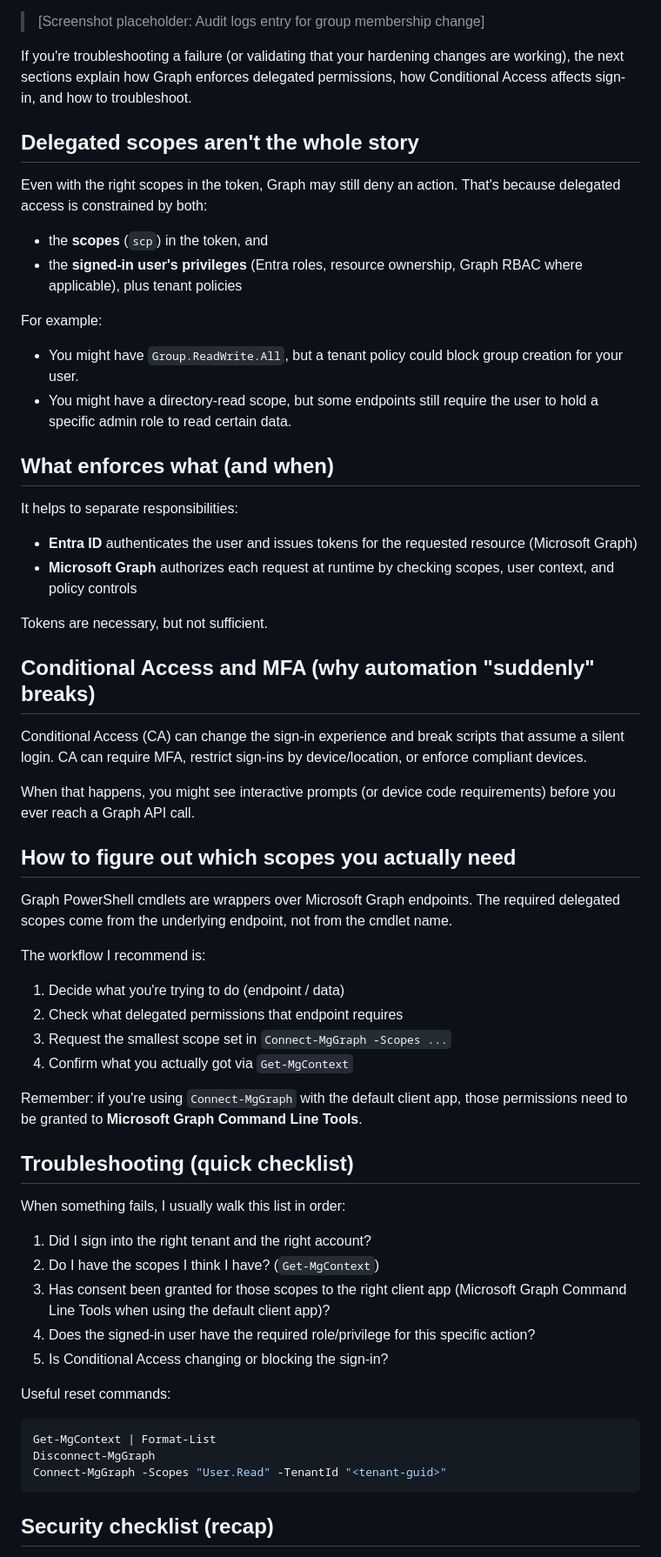
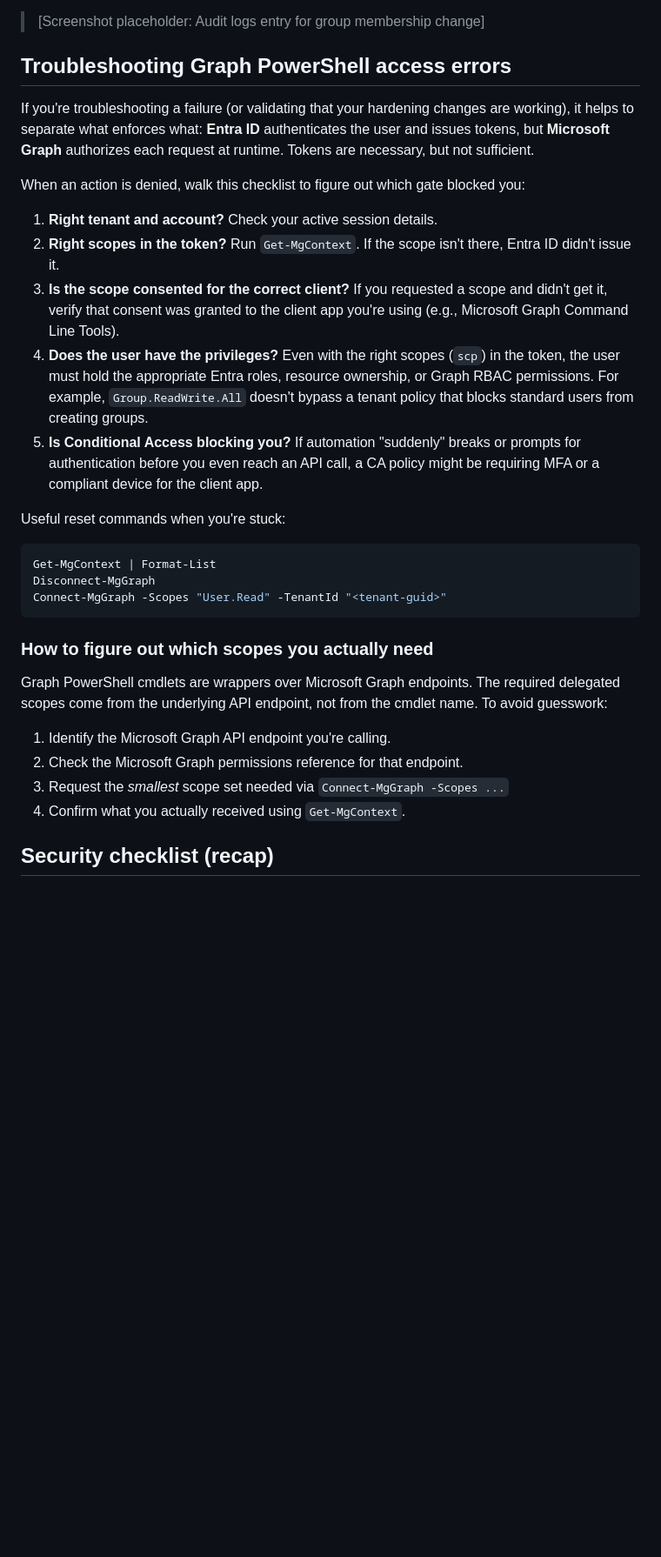
Before and after one commit to broberts23/vsCode, a Markdown page: project-graph-pim/blog.md, the part around one of its changes. Shown at 87% size. Drawn GitHub-style; blank space fills up the shorter version.

Commit message:
refactor: Revise blog.md to enhance clarity and structure; consolidate troubleshooting sections and improve guidance on using dedicated Graph PowerShell clients

````diff
--- a/project-graph-pim/blog.md
+++ b/project-graph-pim/blog.md
@@ -362,65 +337,34 @@ To find it:
 
 > [Screenshot placeholder: Audit logs entry for group membership change]
 
-If you're troubleshooting a failure (or validating that your hardening changes are working), the next sections explain how Graph enforces delegated permissions, how Conditional Access affects sign-in, and how to troubleshoot.
+## Troubleshooting Graph PowerShell access errors
 
-## Delegated scopes aren't the whole story
+If you're troubleshooting a failure (or validating that your hardening changes are working), it helps to separate what enforces what: **Entra ID** authenticates the user and issues tokens, but **Microsoft Graph** authorizes each request at runtime. Tokens are necessary, but not sufficient.
 
-Even with the right scopes in the token, Graph may still deny an action. That's because delegated access is constrained by both:
+When an action is denied, walk this checklist to figure out which gate blocked you:
 
-- the **scopes** (`scp`) in the token, and
-- the **signed-in user's privileges** (Entra roles, resource ownership, Graph RBAC where applicable), plus tenant policies
+1. **Right tenant and account?** Check your active session details.
+2. **Right scopes in the token?** Run `Get-MgContext`. If the scope isn't there, Entra ID didn't issue it.
+3. **Is the scope consented for the correct client?** If you requested a scope and didn't get it, verify that consent was granted to the client app you're using (e.g., Microsoft Graph Command Line Tools).
+4. **Does the user have the privileges?** Even with the right scopes (`scp`) in the token, the user must hold the appropriate Entra roles, resource ownership, or Graph RBAC permissions. For example, `Group.ReadWrite.All` doesn't bypass a tenant policy that blocks standard users from creating groups.
+5. **Is Conditional Access blocking you?** If automation "suddenly" breaks or prompts for authentication before you even reach an API call, a CA policy might be requiring MFA or a compliant device for the client app.
 
-For example:
-
-- You might have `Group.ReadWrite.All`, but a tenant policy could block group creation for your user.
-- You might have a directory-read scope, but some endpoints still require the user to hold a specific admin role to read certain data.
-
-## What enforces what (and when)
-
-It helps to separate responsibilities:
-
-- **Entra ID** authenticates the user and issues tokens for the requested resource (Microsoft Graph)
-- **Microsoft Graph** authorizes each request at runtime by checking scopes, user context, and policy controls
-
-Tokens are necessary, but not sufficient.
-
-## Conditional Access and MFA (why automation "suddenly" breaks)
-
-Conditional Access (CA) can change the sign-in experience and break scripts that assume a silent login. CA can require MFA, restrict sign-ins by device/location, or enforce compliant devices.
-
-When that happens, you might see interactive prompts (or device code requirements) before you ever reach a Graph API call.
-
-## How to figure out which scopes you actually need
-
-Graph PowerShell cmdlets are wrappers over Microsoft Graph endpoints. The required delegated scopes come from the underlying endpoint, not from the cmdlet name.
-
-The workflow I recommend is:
-
-1. Decide what you're trying to do (endpoint / data)
-2. Check what delegated permissions that endpoint requires
-3. Request the smallest scope set in `Connect-MgGraph -Scopes ...`
-4. Confirm what you actually got via `Get-MgContext`
-
-Remember: if you're using `Connect-MgGraph` with the default client app, those permissions need to be granted to **Microsoft Graph Command Line Tools**.
-
-## Troubleshooting (quick checklist)
-
-When something fails, I usually walk this list in order:
-
-1. Did I sign into the right tenant and the right account?
-2. Do I have the scopes I think I have? (`Get-MgContext`)
-3. Has consent been granted for those scopes to the right client app (Microsoft Graph Command Line Tools when using the default client app)?
-4. Does the signed-in user have the required role/privilege for this specific action?
-5. Is Conditional Access changing or blocking the sign-in?
-
-Useful reset commands:
+Useful reset commands when you're stuck:
 
 ```powershell
 Get-MgContext | Format-List
 Disconnect-MgGraph
 Connect-MgGraph -Scopes "User.Read" -TenantId "<tenant-guid>"
 ```
+
+### How to figure out which scopes you actually need
+
+Graph PowerShell cmdlets are wrappers over Microsoft Graph endpoints. The required delegated scopes come from the underlying API endpoint, not from the cmdlet name. To avoid guesswork:
+
+1. Identify the Microsoft Graph API endpoint you're calling.
+2. Check the Microsoft Graph permissions reference for that endpoint.
+3. Request the *smallest* scope set needed via `Connect-MgGraph -Scopes ...`
+4. Confirm what you actually received using `Get-MgContext`.
 
 ## Security checklist (recap)
 
````
Also changed, not shown: other parts of project-graph-pim/blog.md (+25 -25 lines).
